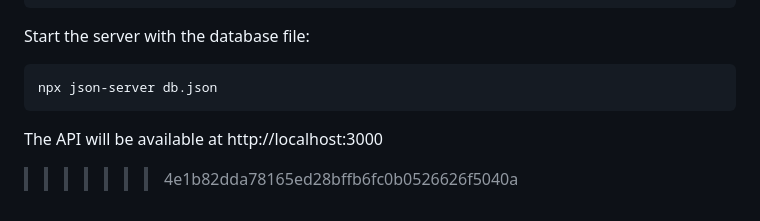
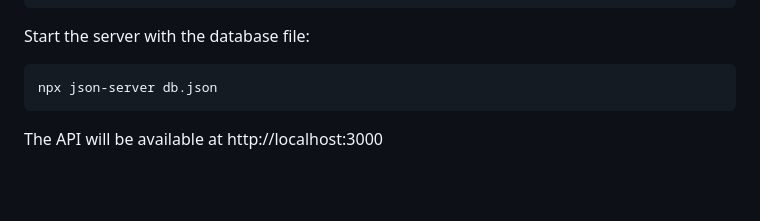
Before and after one commit to MattCza/RestAssured-reqres-testing, a Markdown page: README.md, the part around the change. Drawn GitHub-style; blank space fills up the shorter version.

```diff
--- a/README.md
+++ b/README.md
@@ -185,4 +185,3 @@ Start the server with the database file:
     npx json-server db.json
 
 The API will be available at http://localhost:3000
->>>>>>> 4e1b82dda78165ed28bffb6fc0b0526626f5040a
```
